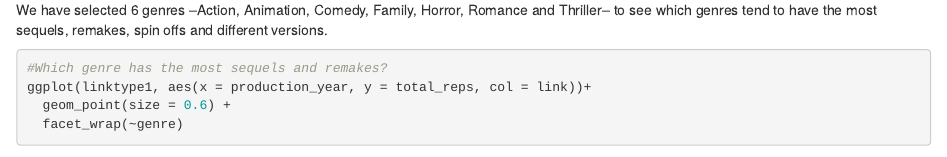
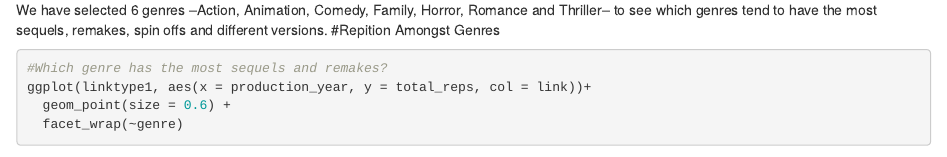
Before and after one commit to pema-enu/MP3, an R Markdown document (MP3.Rmd): the page in a window 1100 px wide, from 3190 px down. Rendered offline with R 4.5, knitr and Pandoc, with nearby package versions; some code elsewhere in the file could not run offline.

Commit message:
Added title name

````diff
--- a/MP3.Rmd
+++ b/MP3.Rmd
@@ -135,7 +135,7 @@ linktype1 <- link_types %>%
 #Which genres are the most repetitive?
 
 We have selected 6 genres --Action, Animation, Comedy, Family, Horror, Romance and Thriller-- to see which genres tend to have the most sequels, remakes, spin offs and different versions.
-
+#Repition Amongst Genres
 ```{r}
 #Which genre has the most sequels and remakes?
 ggplot(linktype1, aes(x = production_year, y = total_reps, col = link))+
````
